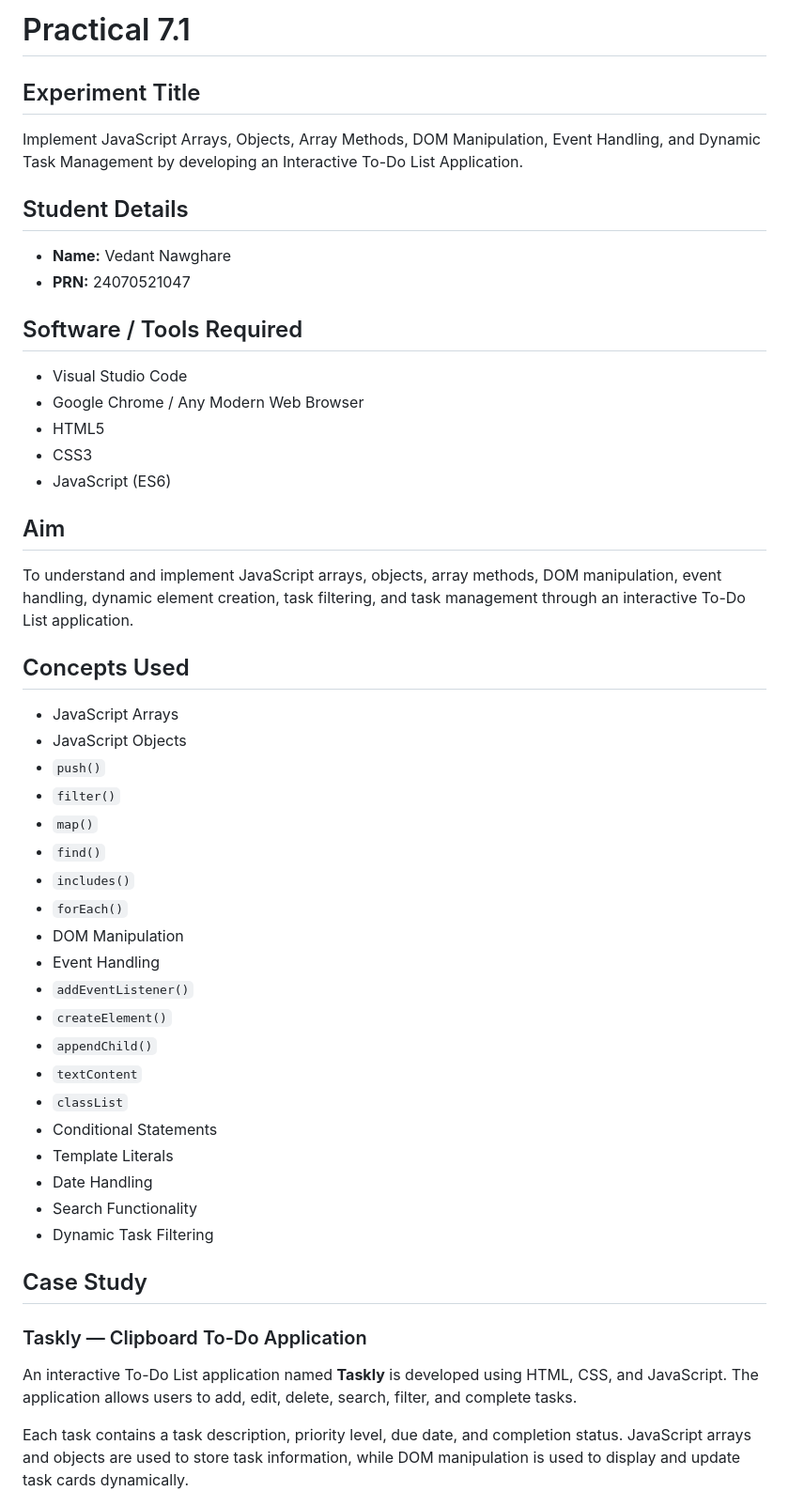
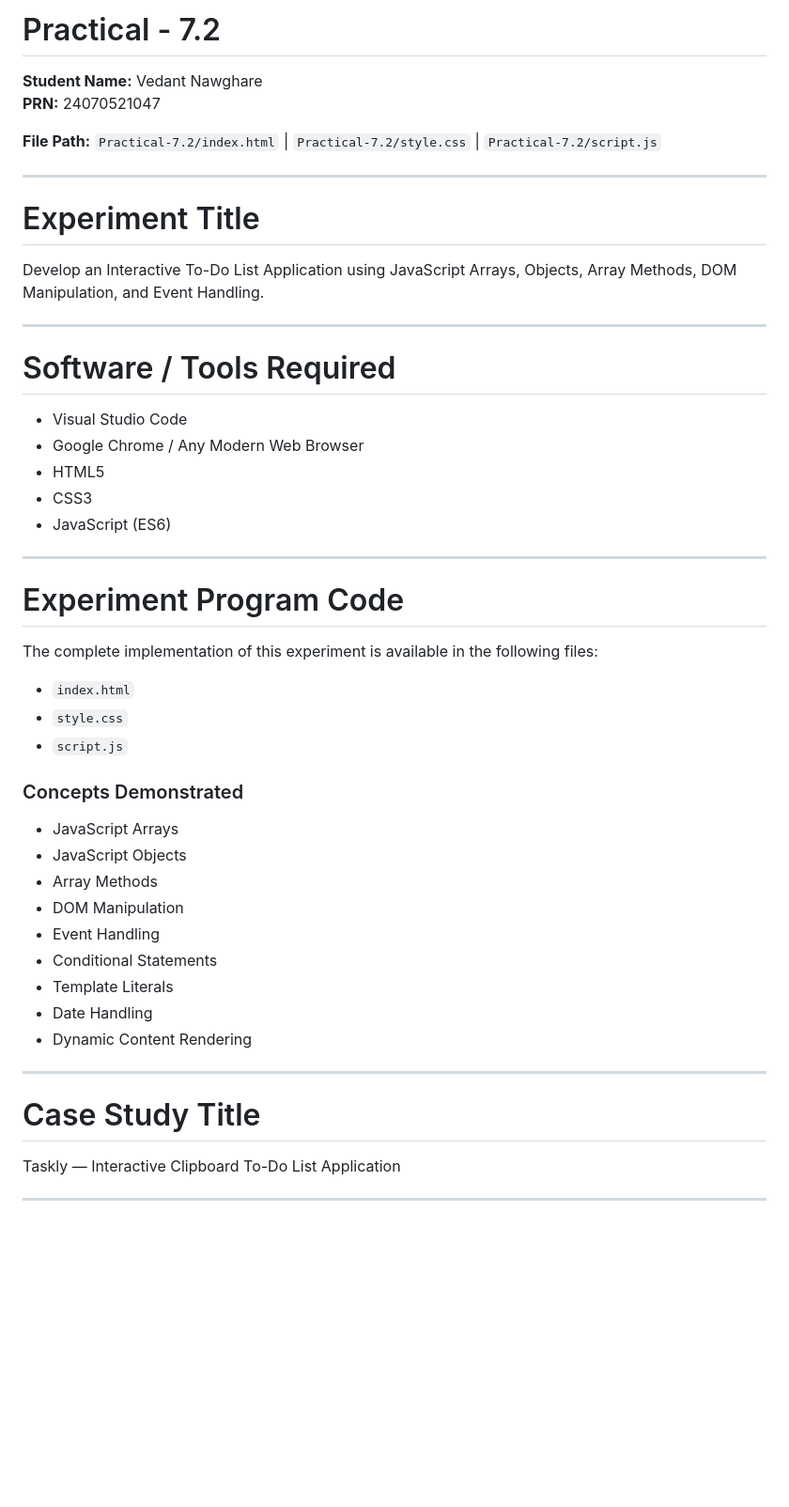
Before and after one commit to Vedantnawghare/JavaScript, a Markdown page: Practical - 07/Practical - 7.1/README.md, the part around one of its changes. Shown at 94% size. Drawn GitHub-style; blank space fills up the shorter version.

```diff
--- a/Practical - 07/Practical - 7.1/README.md
+++ b/Practical - 07/Practical - 7.1/README.md
@@ -1,15 +1,19 @@
-# Practical 7.1
+# Practical - 7.2
 
-## Experiment Title
+**Student Name:** Vedant Nawghare
+**PRN:** 24070521047
 
-Implement JavaScript Arrays, Objects, Array Methods, DOM Manipulation, Event Handling, and Dynamic Task Management by developing an Interactive To-Do List Application.
+**File Path:** `Practical-7.2/index.html` | `Practical-7.2/style.css` | `Practical-7.2/script.js`
 
-## Student Details
+---
 
-- **Name:** Vedant Nawghare
-- **PRN:** 24070521047
+# Experiment Title
 
-## Software / Tools Required
+Develop an Interactive To-Do List Application using JavaScript Arrays, Objects, Array Methods, DOM Manipulation, and Event Handling.
+
+---
+
+# Software / Tools Required
 
 - Visual Studio Code
 - Google Chrome / Any Modern Web Browser
@@ -17,38 +21,33 @@ Implement JavaScript Arrays, Objects, Array Methods, DOM Manipulation, Event Han
 - CSS3
 - JavaScript (ES6)
 
-## Aim
+---
 
-To understand and implement JavaScript arrays, objects, array methods, DOM manipulation, event handling, dynamic element creation, task filtering, and task management through an interactive To-Do List application.
+# Experiment Program Code
 
-## Concepts Used
+The complete implementation of this experiment is available in the following files:
+
+- `index.html`
+- `style.css`
+- `script.js`
+
+### Concepts Demonstrated
 
 - JavaScript Arrays
 - JavaScript Objects
-- `push()`
-- `filter()`
-- `map()`
-- `find()`
-- `includes()`
-- `forEach()`
+- Array Methods
 - DOM Manipulation
 - Event Handling
-- `addEventListener()`
-- `createElement()`
-- `appendChild()`
-- `textContent`
-- `classList`
 - Conditional Statements
 - Template Literals
 - Date Handling
-- Search Functionality
-- Dynamic Task Filtering
+- Dynamic Content Rendering
 
-## Case Study
+---
 
-### Taskly — Clipboard To-Do Application
+# Case Study Title
 
-An interactive To-Do List application named **Taskly** is developed using HTML, CSS, and JavaScript. The application allows users to add, edit, delete, search, filter, and complete tasks.
+Taskly — Interactive Clipboard To-Do List Application
 
-Each task contains a task description, priority level, due date, and completion status. JavaScript arrays and objects are used to store task information, while DOM manipulation is used to display and update task cards dynamically.
+---
 
```
Also changed, not shown: other parts of Practical - 07/Practical - 7.1/README.md (+50 -345 lines).
